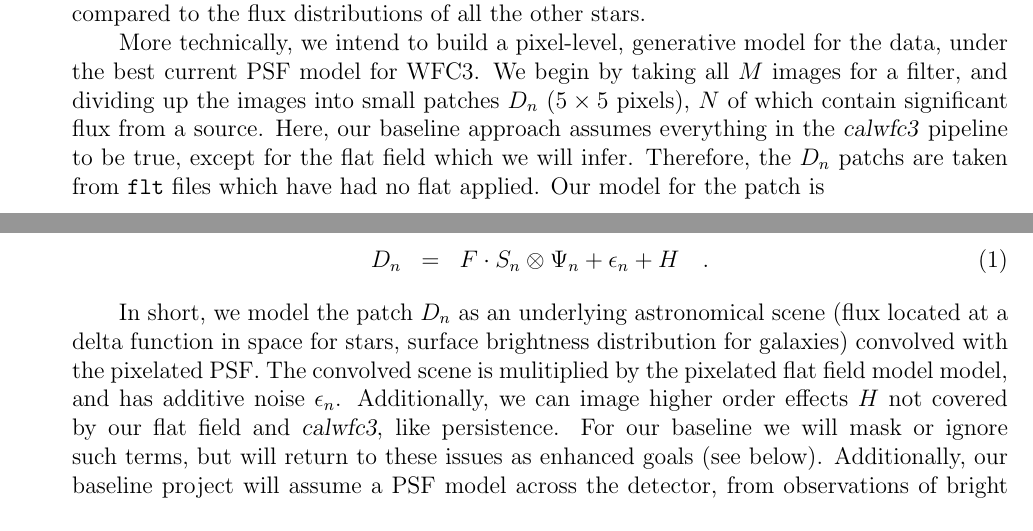
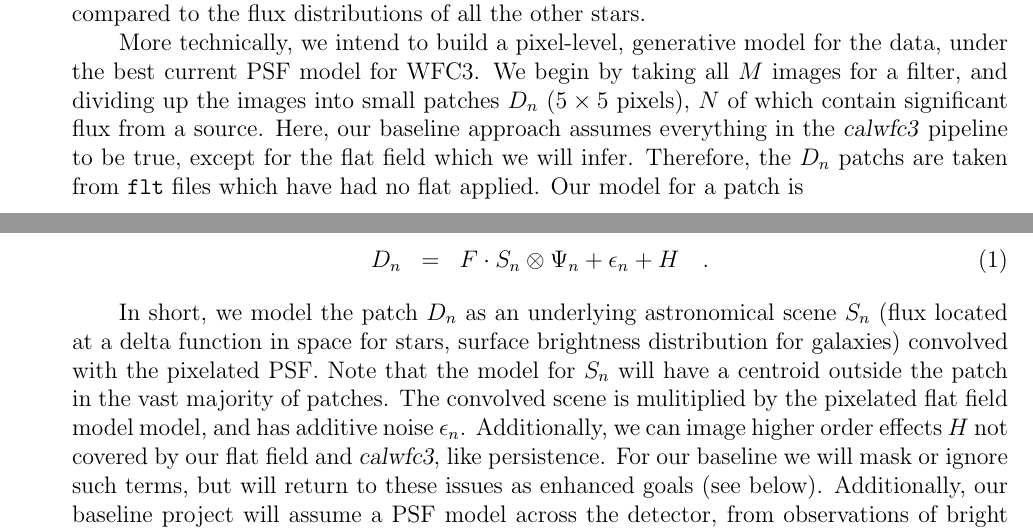
Before and after one commit to davidwhogg/BallPeenHammer, a LaTeX document (documents/proposal/phase1-AR.tex): two parts of pages 3 and 4 of 5, joined at a grey line, cut so that both start at the same text. Compiled offline with pdfLaTeX.

Commit message:
rewrite analysis

```diff
--- a/documents/proposal/phase1-AR.tex
+++ b/documents/proposal/phase1-AR.tex
@@ -240,7 +240,7 @@ small patches $D_n$ ($5 \times 5$ pixels), $N$ of which contain significant
 flux from a source.  Here, our baseline approach assumes everything in
 the \textsl{calwfc3} pipeline to be true, except for the flat field
 which we will infer.  Therefore, the $D_n$ patchs are taken from
-\texttt{flt} files which have had no flat applied.  Our model for the
+\texttt{flt} files which have had no flat applied.  Our model for a
 patch is
 
 \begin{eqnarray}
@@ -249,9 +249,11 @@ D_n & = & F \cdot S_n \otimes \Psi_n + \epsilon_n + H
 \end{eqnarray}
 
 In short, we model the patch $D_n$ as an underlying astronomical scene
-(flux located at a delta function in space for stars, surface
+$S_n$ (flux located at a delta function in space for stars, surface
 brightness distribution for galaxies) convolved with the pixelated
-PSF.  The convolved scene is mulitiplied by the pixelated flat field
+PSF.  Note that the model for $S_n$ will have a centroid outside the
+patch in the vast majority of patches.  The convolved scene is
+mulitiplied by the pixelated flat field
 model model, and has additive noise $\epsilon_n$.  Additionally, we
 can image higher order effects $H$ not covered by our flat field and
 \textsl{calwfc3}, like persistence.  For our baseline we will mask or
```
